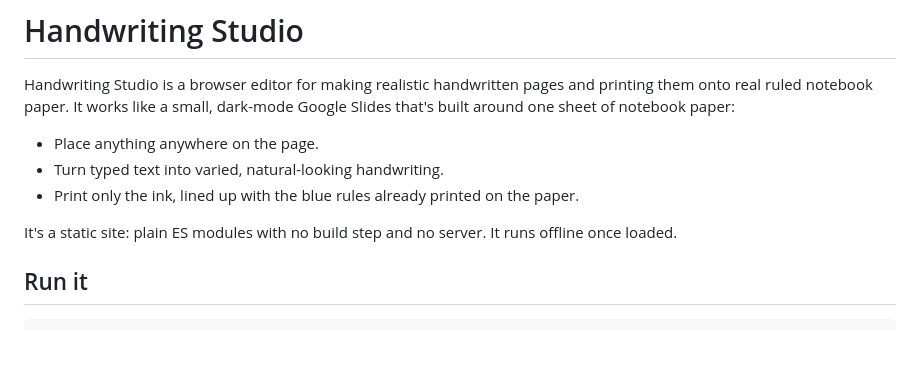
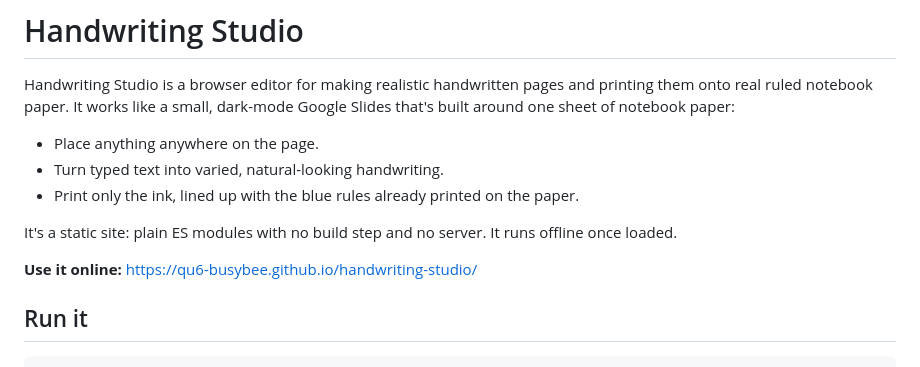
Before and after one commit to qu6-busybee/handwriting-studio, a Markdown page: README.md, the part around the change. GitHub-like rendering; blank space fills up the shorter version.

Commit message:
README: link to the live site

```diff
--- a/README.md
+++ b/README.md
@@ -7,6 +7,8 @@ Handwriting Studio is a browser editor for making realistic handwritten pages an
 - Print only the ink, lined up with the blue rules already printed on the paper.
 
 It's a static site: plain ES modules with no build step and no server. It runs offline once loaded.
+
+**Use it online:** https://qu6-busybee.github.io/handwriting-studio/
 
 ## Run it
 
```
